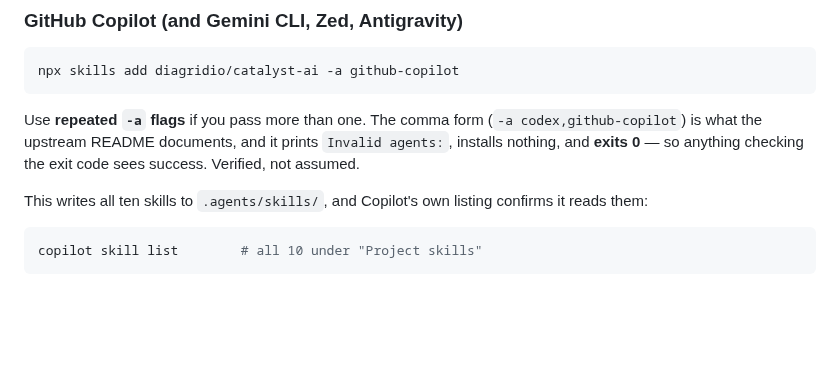
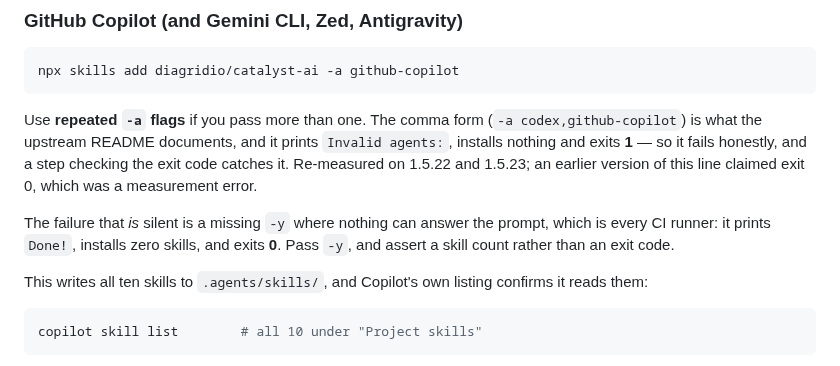
Before and after one commit to diagridio/catalyst-ai, a Markdown page: README.md, the part around the change. Rendered like a GitHub page; blank space fills up the shorter version.

```diff
--- a/README.md
+++ b/README.md
@@ -48,8 +48,13 @@ npx skills add diagridio/catalyst-ai -a github-copilot
 
 Use **repeated `-a` flags** if you pass more than one. The comma form
 (`-a codex,github-copilot`) is what the upstream README documents, and it prints
-`Invalid agents:`, installs nothing, and **exits 0** — so anything checking the exit code
-sees success. Verified, not assumed.
+`Invalid agents:`, installs nothing and exits **1** — so it fails honestly, and a step
+checking the exit code catches it. Re-measured on 1.5.22 and 1.5.23; an earlier version
+of this line claimed exit 0, which was a measurement error.
+
+The failure that *is* silent is a missing `-y` where nothing can answer the prompt, which
+is every CI runner: it prints `Done!`, installs zero skills, and exits **0**. Pass `-y`,
+and assert a skill count rather than an exit code.
 
 This writes all ten skills to `.agents/skills/`, and Copilot's own listing confirms it
 reads them:
```
Also changed, not shown: docs/cold-start-measurement.md (+31 -9 lines).
